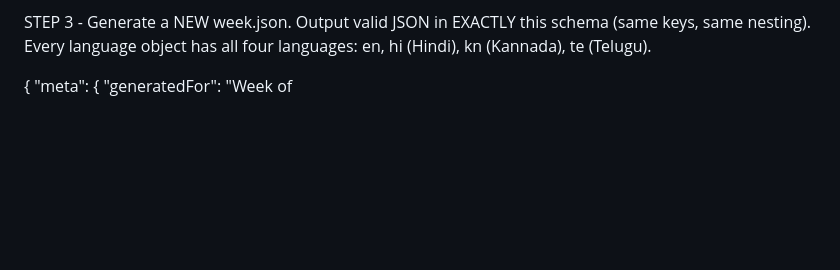
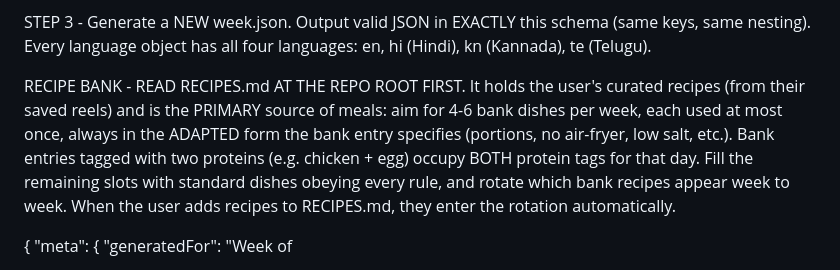
Before and after one commit to sajitnandkumar/akka-meal-calendar, a Markdown page: MEAL_PLAN.md, the part around the change. GitHub-like rendering; blank space fills up the shorter version.

Commit message:
Add recipe bank from user's saved reels; generator sources meals from it
Co-Authored-By: Claude Fable 5 <noreply@anthropic.com>

```diff
--- a/MEAL_PLAN.md
+++ b/MEAL_PLAN.md
@@ -34,6 +34,15 @@ coffee stays a single 4-language object (identical for both).
 STEP 3 - Generate a NEW week.json. Output valid JSON in EXACTLY this schema (same
 keys, same nesting). Every language object has all four languages: en, hi (Hindi),
 kn (Kannada), te (Telugu).
+
+RECIPE BANK - READ RECIPES.md AT THE REPO ROOT FIRST. It holds the user's curated
+recipes (from their saved reels) and is the PRIMARY source of meals: aim for 4-6
+bank dishes per week, each used at most once, always in the ADAPTED form the bank
+entry specifies (portions, no air-fryer, low salt, etc.). Bank entries tagged with
+two proteins (e.g. chicken + egg) occupy BOTH protein tags for that day. Fill the
+remaining slots with standard dishes obeying every rule, and rotate which bank
+recipes appear week to week. When the user adds recipes to RECIPES.md, they enter
+the rotation automatically.
 
 {
   "meta": { "generatedFor": "Week of <DD Mon YYYY>", "generatedAt": "<ISO 8601 timestamp with offset, from `date -Iseconds`>", "targets": "S ~2,300 kcal · 210g protein — V ~1,500 kcal · 70g protein" },
```
Also changed, not shown: RECIPES.md (added, +107 -0 lines).
